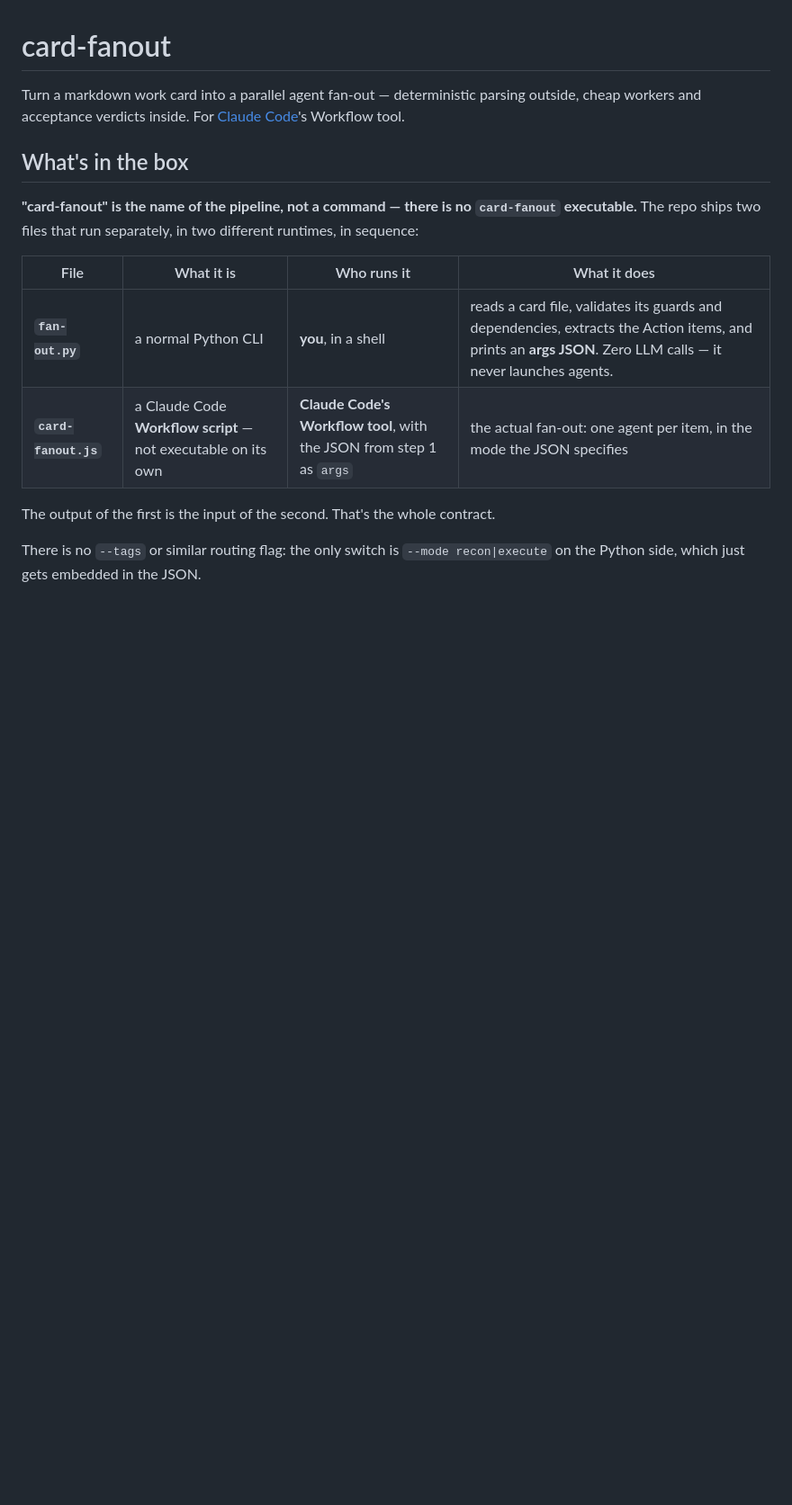
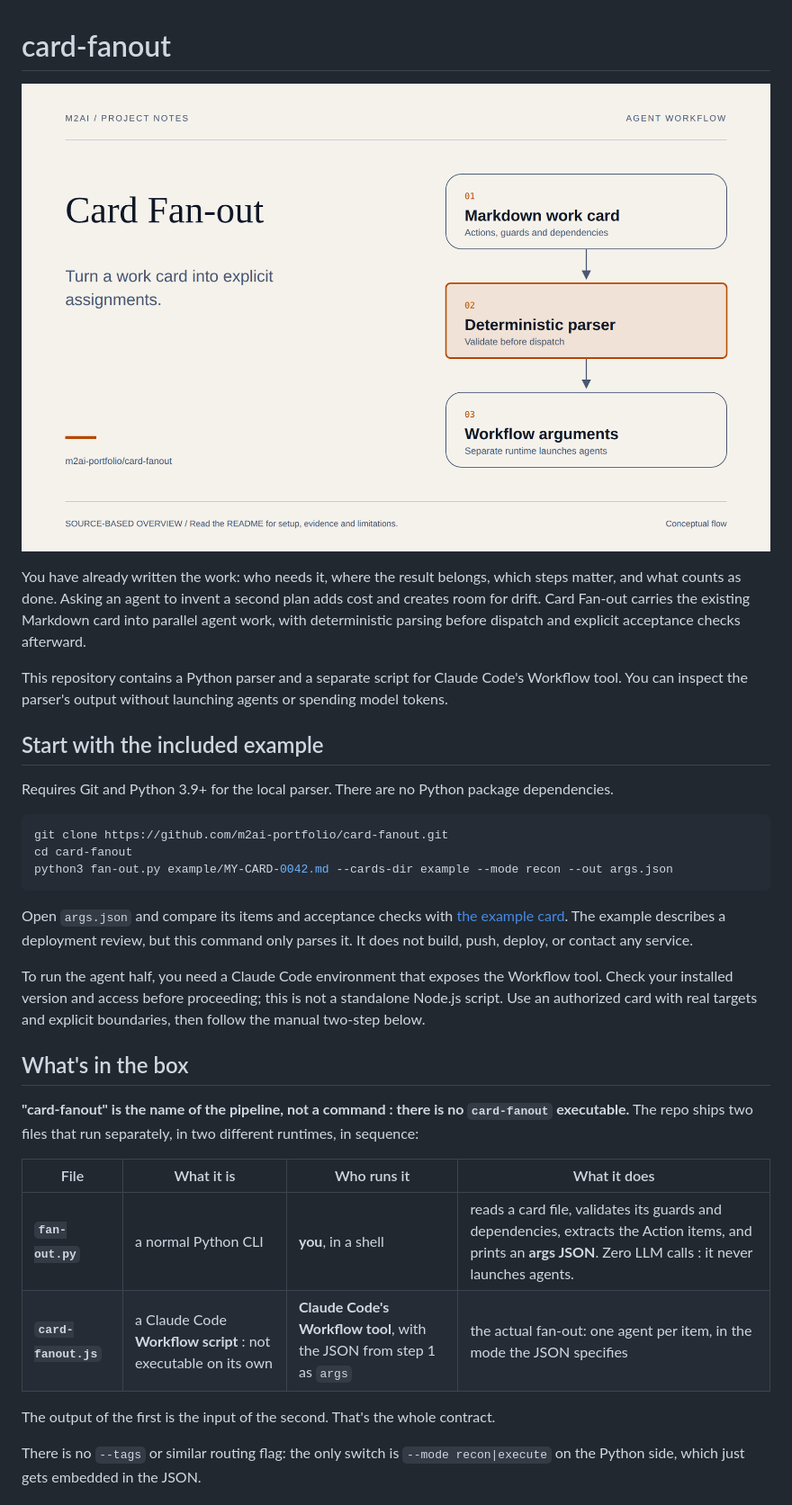
Before and after one commit to m2ai-portfolio/card-fanout, a Markdown page: README.md, the part around one of its changes. Shown at 90% size. Drawn GitHub-style; pictures changed too: docs/portfolio-hero.png (added); blank space fills up the shorter version.

Commit message:
docs: clarify card-fanout story and setup (#1)

````diff
--- a/README.md
+++ b/README.md
@@ -1,19 +1,35 @@
 # card-fanout
 
-Turn a markdown work card into a parallel agent fan-out — deterministic parsing outside,
-cheap workers and acceptance verdicts inside. For [Claude Code](https://claude.com/claude-code)'s
-Workflow tool.
+![Card Fan-out, turn a bounded work card into explicit agent assignments](docs/portfolio-hero.png)
+
+You have already written the work: who needs it, where the result belongs, which steps matter, and what counts as done. Asking an agent to invent a second plan adds cost and creates room for drift. Card Fan-out carries the existing Markdown card into parallel agent work, with deterministic parsing before dispatch and explicit acceptance checks afterward.
+
+This repository contains a Python parser and a separate script for Claude Code's Workflow tool. You can inspect the parser's output without launching agents or spending model tokens.
+
+## Start with the included example
+
+Requires Git and Python 3.9+ for the local parser. There are no Python package dependencies.
+
+```bash
+git clone https://github.com/m2ai-portfolio/card-fanout.git
+cd card-fanout
+python3 fan-out.py example/MY-CARD-0042.md --cards-dir example --mode recon --out args.json
+```
+
+Open `args.json` and compare its items and acceptance checks with [the example card](example/MY-CARD-0042.md). The example describes a deployment review, but this command only parses it. It does not build, push, deploy, or contact any service.
+
+To run the agent half, you need a Claude Code environment that exposes the Workflow tool. Check your installed version and access before proceeding; this is not a standalone Node.js script. Use an authorized card with real targets and explicit boundaries, then follow the manual two-step below.
 
 ## What's in the box
 
-**"card-fanout" is the name of the pipeline, not a command — there is no `card-fanout`
+**"card-fanout" is the name of the pipeline, not a command : there is no `card-fanout`
 executable.** The repo ships two files that run separately, in two different runtimes,
 in sequence:
 
 | File | What it is | Who runs it | What it does |
 |---|---|---|---|
-| **`fan-out.py`** | a normal Python CLI | **you**, in a shell | reads a card file, validates its guards and dependencies, extracts the Action items, and prints an **args JSON**. Zero LLM calls — it never launches agents. |
-| **`card-fanout.js`** | a Claude Code **Workflow script** — not executable on its own | **Claude Code's Workflow tool**, with the JSON from step 1 as `args` | the actual fan-out: one agent per item, in the mode the JSON specifies |
+| **`fan-out.py`** | a normal Python CLI | **you**, in a shell | reads a card file, validates its guards and dependencies, extracts the Action items, and prints an **args JSON**. Zero LLM calls : it never launches agents. |
+| **`card-fanout.js`** | a Claude Code **Workflow script** : not executable on its own | **Claude Code's Workflow tool**, with the JSON from step 1 as `args` | the actual fan-out: one agent per item, in the mode the JSON specifies |
 
 The output of the first is the input of the second. That's the whole contract.
 
````
Also changed, not shown: other parts of README.md (+13 -8 lines), 1 other file.
